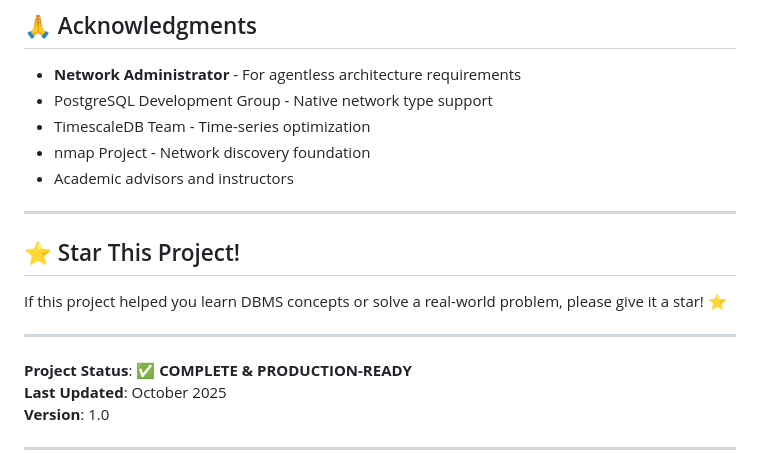
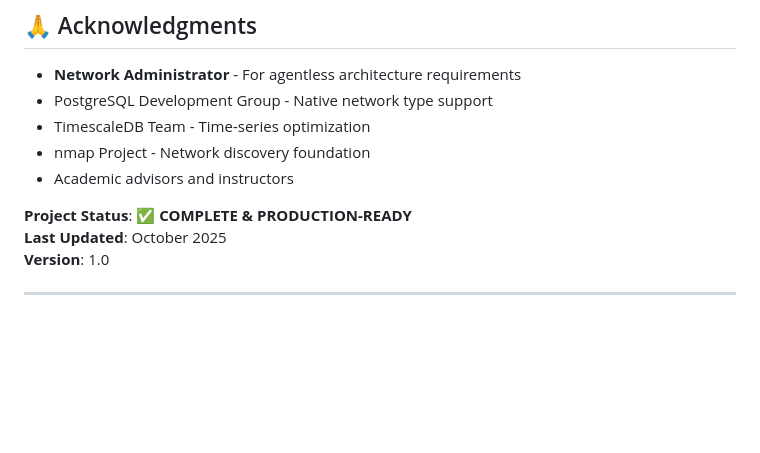
Before and after one commit to noiseless47/optilab-smart-lab-utilization, a Markdown page: README.md, the part around the change. Drawn GitHub-style; blank space fills up the shorter version.

Commit message:
Update README.md
Removed the 'Star This Project' section from README.

```diff
--- a/README.md
+++ b/README.md
@@ -457,13 +457,6 @@ Information Science Department
 - nmap Project - Network discovery foundation
 - Academic advisors and instructors
 
----
-
-## ⭐ Star This Project!
-
-If this project helped you learn DBMS concepts or solve a real-world problem, please give it a star! ⭐
-
----
 
 **Project Status**: ✅ **COMPLETE & PRODUCTION-READY**
 **Last Updated**: October 2025
```
